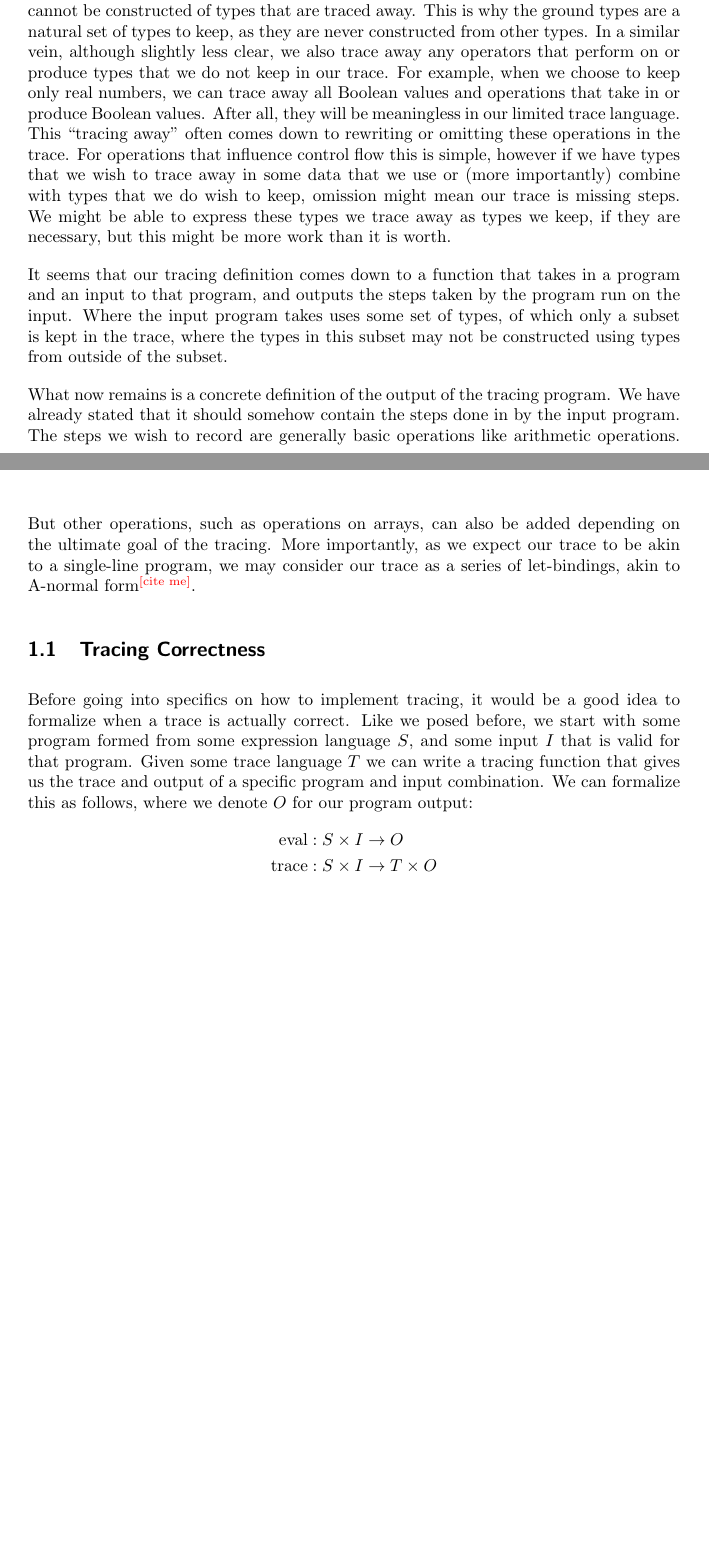
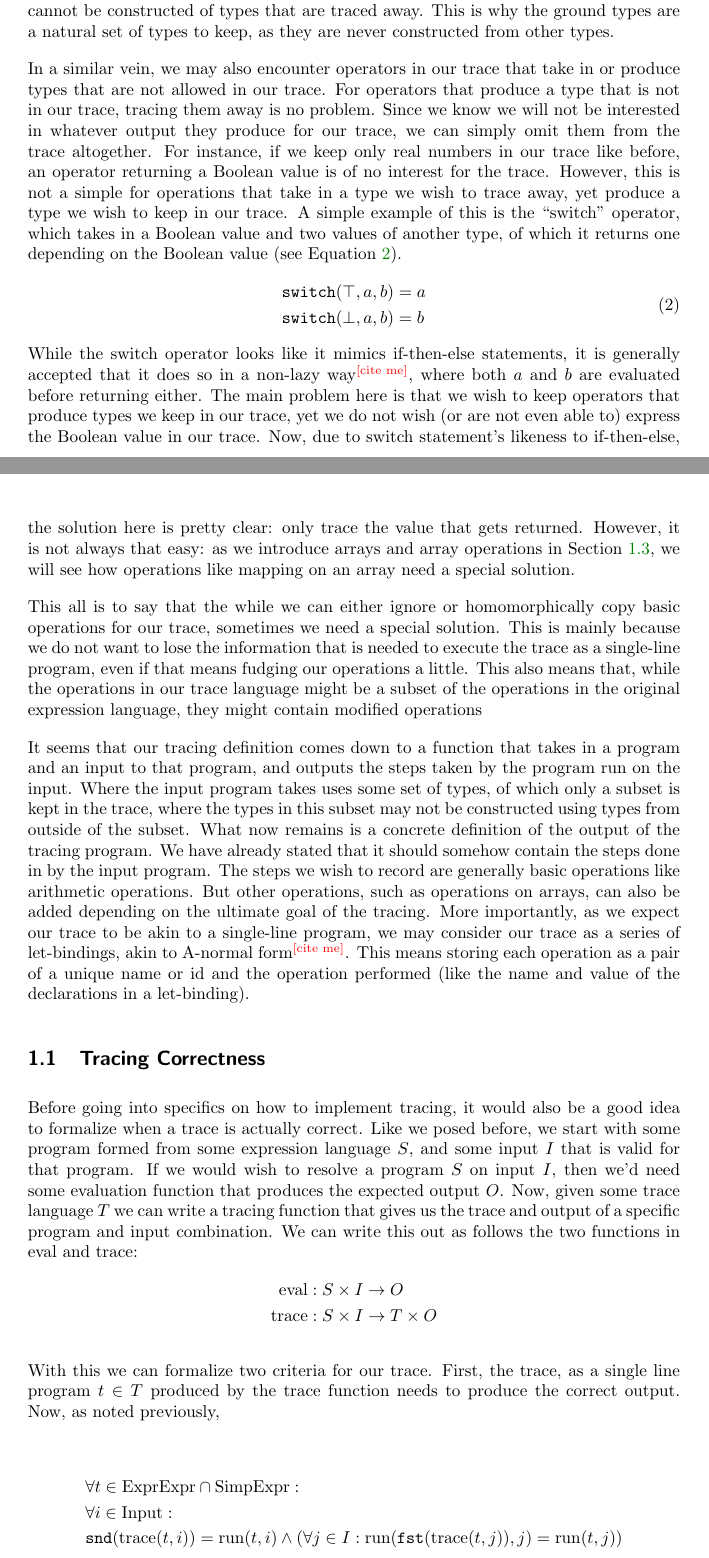
Before and after one commit to Galactic-Cat/thesis, a LaTeX document (paper/paper.tex, which reads paper/sections/tracing.tex): two parts of pages 2 and 3 of 7, joined at a grey line, cut so that both start at the same text, the shorter picture padded with empty space. Compiled offline with pdfLaTeX.

Commit message:
Did some more on tracing correctness

```diff
--- a/paper/sections/tracing.tex
+++ b/paper/sections/tracing.tex
@@ -44,30 +44,57 @@
     Of course we could define a subset $\tau',\sigma'\coloneqq\mathbb{R}$ and then redefine (or add a definition for) our function so that it becomes $\tau'\to\sigma'$ making it safe to trace.
     This then underlines the rule at work here: we can only keep types that do cannot be constructed of types that are traced away.
     This is why the ground types are a natural set of types to keep, as they are never constructed from other types.
-    In a similar vein, although slightly less clear, we also trace away any operators that perform on or produce types that we do not keep in our trace.
-    For example, when we choose to keep only real numbers, we can trace away all Boolean values and operations that take in or produce Boolean values.
-    After all, they will be meaningless in our limited trace language.
-    This ``tracing away'' often comes down to rewriting or omitting these operations in the trace.
-    For operations that influence control flow this is simple, however if we have types that we wish to trace away in some data that we use or (more importantly) combine with types that we do wish to keep, omission might mean our trace is missing steps.
-    We might be able to express these types we trace away as types we keep, if they are necessary, but this might be more work than it is worth.
+
+    In a similar vein, we may also encounter operators in our trace that take in or produce types that are not allowed in our trace.
+    For operators that produce a type that is not in our trace, tracing them away is no problem.
+    Since we know we will not be interested in whatever output they produce for our trace, we can simply omit them from the trace altogether.
+    For instance, if we keep only real numbers in our trace like before, an operator returning a Boolean value is of no interest for the trace.
+    However, this is not a simple for operations that take in a type we wish to trace away, yet produce a type we wish to keep in our trace.
+    A simple example of this is the ``switch'' operator, which takes in a Boolean value and two values of another type, of which it returns one depending on the Boolean value (see Equation \ref{eq:switch}).
+    \begin{equation}
+        \begin{aligned}
+            \texttt{switch}(\top,a,b)&=a\\
+            \texttt{switch}(\bot,a,b)&=b
+        \end{aligned}
+        \label{eq:switch}
+    \end{equation}
+    While the switch operator looks like it mimics if-then-else statements, it is generally accepted that it does so in a non-lazy way\cn, where both $a$ and $b$ are evaluated before returning either.
+    The main problem here is that we wish to keep operators that produce types we keep in our trace, yet we do not wish (or are not even able to) express the Boolean value in our trace.
+    Now, due to switch statement's likeness to if-then-else, the solution here is pretty clear: only trace the value that gets returned.
+    However, it is not always that easy: as we introduce arrays and array operations in Section \ref{sec:arrays}, we will see how operations like mapping on an array need a special solution.
+
+    This all is to say that the while we can either ignore or homomorphically copy basic operations for our trace, sometimes we need a special solution.
+    This is mainly because we do not want to lose the information that is needed to execute the trace as a single-line program, even if that means fudging our operations a little.
+    This also means that, while the operations in our trace language might be a subset of the operations in the original expression language, they might contain modified operations
 
     It seems that our tracing definition comes down to a function that takes in a program and an input to that program, and outputs the steps taken by the program run on the input.
     Where the input program takes uses some set of types, of which only a subset is kept in the trace, where the types in this subset may not be constructed using types from outside of the subset.
-
     What now remains is a concrete definition of the output of the tracing program.
     We have already stated that it should somehow contain the steps done in by the input program.
     The steps we wish to record are generally basic operations like arithmetic operations.
     But other operations, such as operations on arrays, can also be added depending on the ultimate goal of the tracing.
     More importantly, as we expect our trace to be akin to a single-line program, we may consider our trace as a series of let-bindings, akin to A-normal form\cn.
+    This means storing each operation as a pair of a unique name or id and the operation performed (like the name and value of the declarations in a let-binding).
 
     \subsection{Tracing Correctness} \label{sec:correctness}
-        Before going into specifics on how to implement tracing, it would be a good idea to formalize when a trace is actually correct.
+        Before going into specifics on how to implement tracing, it would also be a good idea to formalize when a trace is actually correct.
         Like we posed before, we start with some program formed from some expression language $S$, and some input $I$ that is valid for that program.
-        Given some trace language $T$ we can write a tracing function that gives us the trace and output of a specific program and input combination.
-        We can formalize this as follows, where we denote $O$ for our program output:
+        If we would wish to resolve a program $S$ on input $I$, then we'd need some evaluation function that produces the expected output $O$.
+        Now, given some trace language $T$ we can write a tracing function that gives us the trace and output of a specific program and input combination.
+        We can write this out as follows the two functions in eval and trace:
         \begin{align*}
             \text{eval}&:S\times I\to O\\
             \text{trace}&:S\times I\to T\times O
+        \end{align*}
+
+        With this we can formalize two criteria for our trace.
+        First, the trace, as a single line program $t\in T$ produced by the trace function needs to produce the correct output.
+        Now, as noted previously,
+
+        \begin{align*}
+            &\forall t\in\text{ExprExpr}\cap\text{SimpExpr}:\\
+            &\forall i\in\text{Input}:\\
+            &\texttt{snd}(\text{trace}(t,i))=\text{run}(t,i)\wedge(\forall j\in I:\text{run}(\texttt{fst}(\text{trace}(t,j)),j)=\text{run}(t,j))
         \end{align*}
 
     \subsection{Tracing Steps} \label{sec:steps}
```
Also changed, not shown: paper/paper.pdf, paper/sections/tracing.tex (6 more changed lines), 1 other file.
